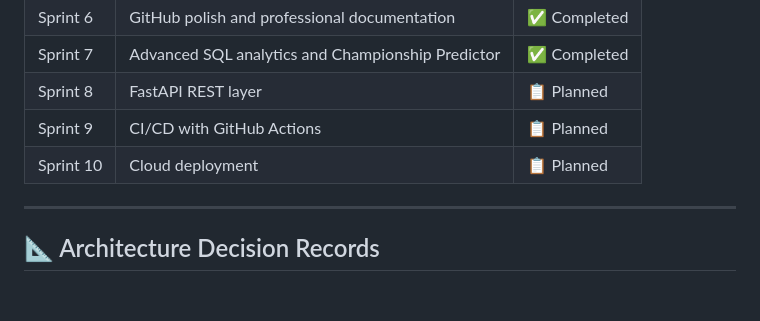
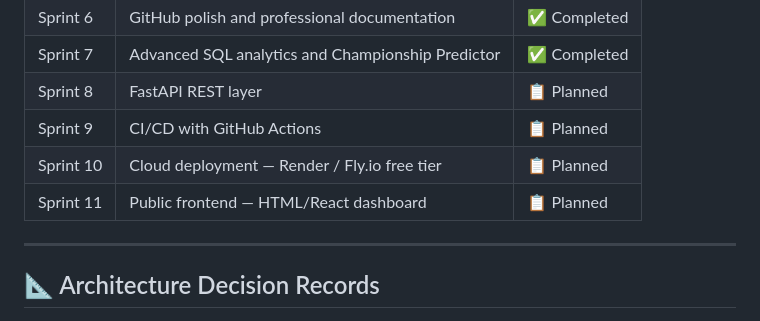
Before and after one commit to GuilhermePires21890/nba-data-platform-reconstruction, a Markdown page: README.md, the part around the change. Rendered like a GitHub page; blank space fills up the shorter version.

Commit message:
docs: update roadmap — add Sprint 11 public frontend, clarify cloud free tier

```diff
--- a/README.md
+++ b/README.md
@@ -222,7 +222,8 @@ nba-data-platform-reconstruction/
 | Sprint 7 | Advanced SQL analytics and Championship Predictor | ✅ Completed |
 | Sprint 8 | FastAPI REST layer | 📋 Planned |
 | Sprint 9 | CI/CD with GitHub Actions | 📋 Planned |
-| Sprint 10 | Cloud deployment | 📋 Planned |
+| Sprint 10 | Cloud deployment — Render / Fly.io free tier | 📋 Planned |
+| Sprint 11 | Public frontend — HTML/React dashboard | 📋 Planned |
 
 ---
 
```
